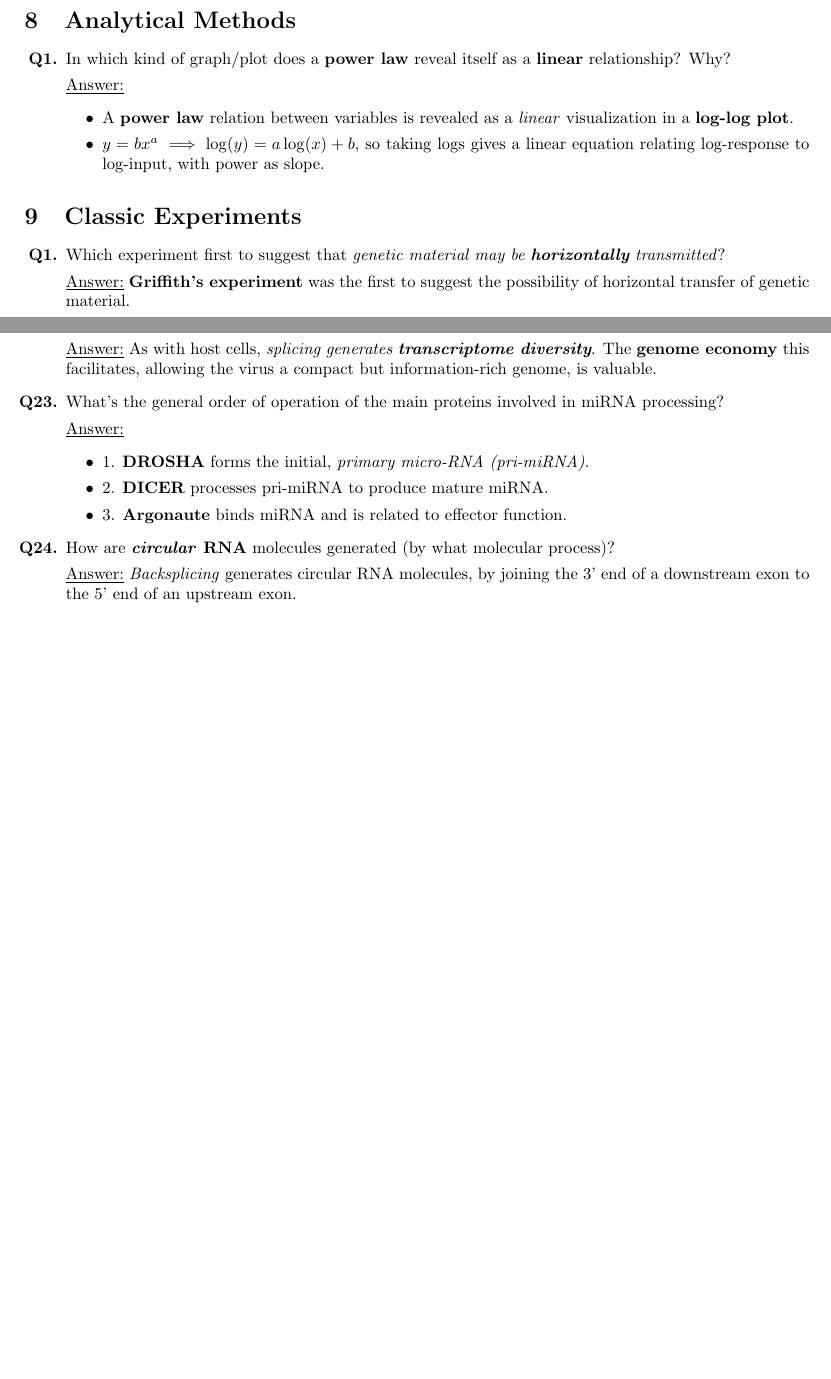
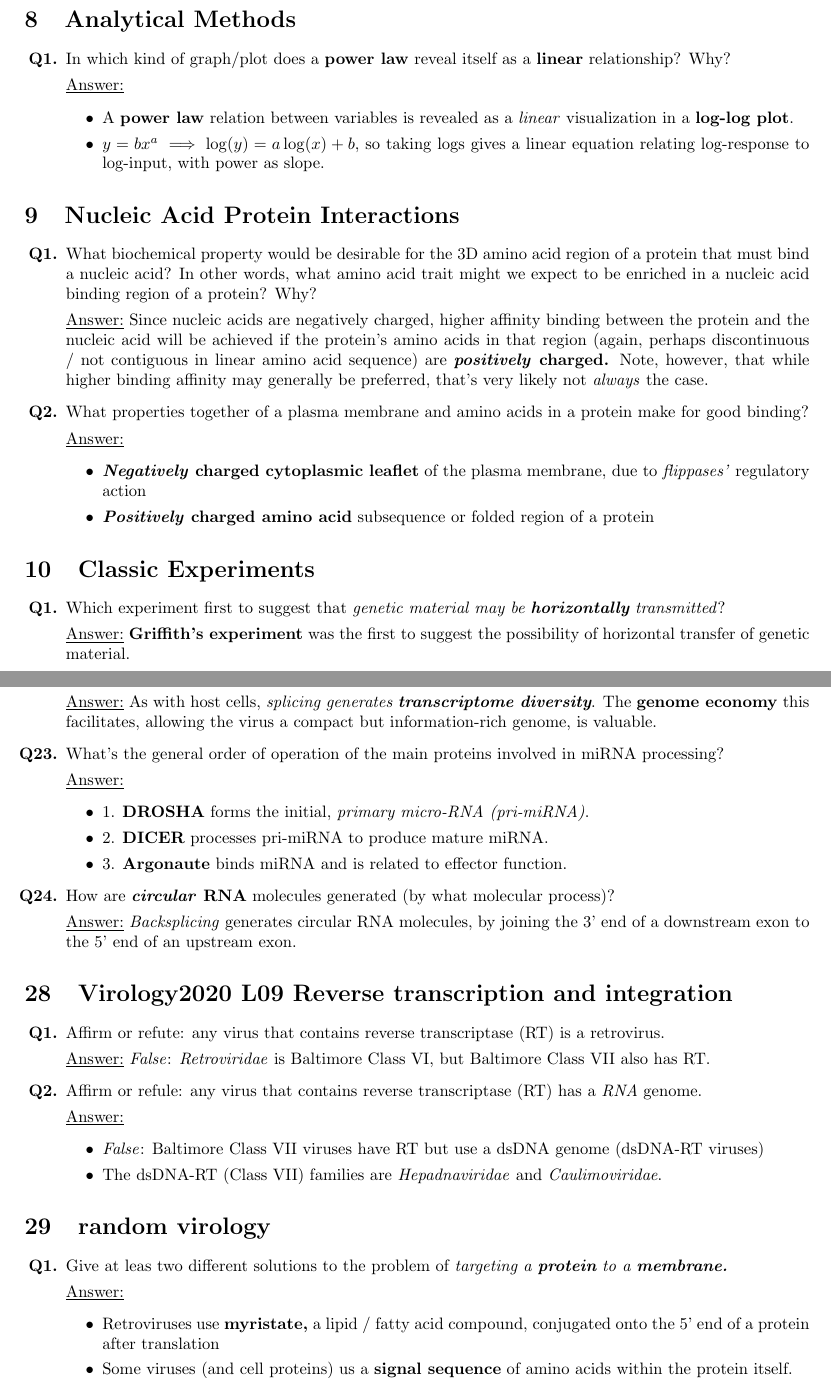
Before and after one commit to vreuter/autoquiz, a LaTeX document (outputs/testQaOutAll.tex): two parts of pages 5 and 20 of 25 before the commit and two parts of pages 5 and 21 of 27 after it, joined at a grey line, cut so that both start at the same text, the shorter picture padded with empty space. Compiled offline with pdfLaTeX.

Commit message:
update outputs

```diff
--- a/outputs/testQaOutAll.tex
+++ b/outputs/testQaOutAll.tex
@@ -12,7 +12,7 @@
 
 \title{All Questions}
 \author{Vince Reuter}
-\date{Last updated Thursday, July 30, 2020}
+\date{Last updated Friday, August 7, 2020}
 
 \begin{document}
 
@@ -203,6 +203,20 @@
     \end{itemize}
     \end{answered}
 \end{QandA}
+\section{Nucleic Acid Protein Interactions}
+\begin{QandA}
+  \item{What biochemical property would be desirable for the 3D amino acid region of a protein that must bind a nucleic acid? In other words, what amino acid trait might we expect to be enriched in a nucleic acid binding region of a protein? Why?}
+    \begin{answered}
+    Since nucleic acids are negatively charged, higher affinity binding between the protein and the nucleic acid will be achieved if the protein's amino acids in that region (again, perhaps discontinuous / not contiguous in linear amino acid sequence) are \textbf{\textit{positively} charged.} Note, however, that while higher binding affinity may generally be preferred, that's very likely not \textit{always} the case.
+    \end{answered}
+  \item{What properties together of a plasma membrane and amino acids in a protein make for good binding?}
+    \begin{answered}
+    \begin{itemize}
+      \item{\textbf{\textit{Negatively} charged cytoplasmic leaflet} of the plasma membrane, due to \textit{flippases'} regulatory action}
+      \item{\textbf{\textit{Positively} charged amino acid} subsequence or folded region of a protein}
+    \end{itemize}
+    \end{answered}
+\end{QandA}
 \section{Classic Experiments}
 \begin{QandA}
   \item{Which experiment first to suggest that \textit{genetic material may be \textbf{horizontally} transmitted}?}
@@ -1029,3 +1079,24 @@
     \textit{Backsplicing} generates circular RNA molecules, by joining the 3' end of a downstream exon to the 5' end of an upstream exon.
     \end{answered}
 \end{QandA}
+\section{Virology2020 L09 Reverse transcription and integration}
+\begin{QandA}
+  \item{Affirm or refute: any virus that contains reverse transcriptase (RT) is a retrovirus.}
+    \begin{answered}
+    \textit{False}: \textit{Retroviridae} is Baltimore Class VI, but Baltimore Class VII also has RT.
+    \end{answered}
+  \item{Affirm or refule: any virus that contains reverse transcriptase (RT) has a \textit{RNA} genome.}
+    \begin{answered}
+    \begin{itemize}
+      \item{\textit{False}: Baltimore Class VII viruses have RT but use a dsDNA genome (dsDNA-RT viruses)}
+      \item{The dsDNA-RT (Class VII) families are \textit{Hepadnaviridae} and \textit{Caulimoviridae}.}
+    \end{itemize}
+    \end{answered}
+\end{QandA}
+\section{random virology}
+\begin{QandA}
+  \item{Give at leas two different solutions to the problem of \textit{targeting a \textbf{protein} to a \textbf{membrane.}}}
+    \begin{answered}
+    \begin{itemize}
+      \item{Retroviruses use \textbf{myristate,} a lipid / fatty acid compound, conjugated onto the 5' end of a protein after translation}
+      \item{Some viruses (and cell proteins) us a \textbf{signal sequence} of amino acids within the protein itself.}
```
Also changed, not shown: outputs/target/testQaOutAll.pdf, outputs/testQaOutAll.tex (39 more changed lines).
